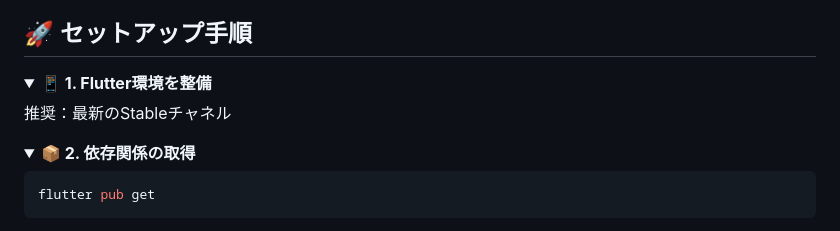
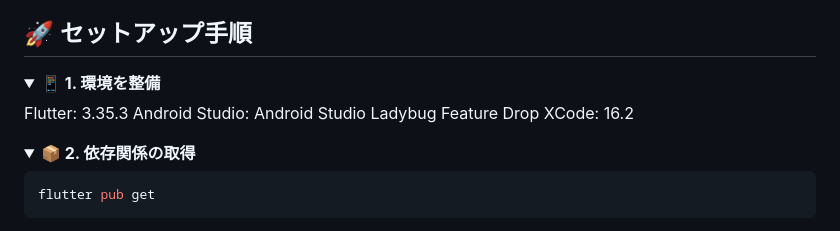
Before and after one commit to Nekoyama141592/yumemi-flutter-codecheck, a Markdown page: README.md, the part around the change. Rendered like a GitHub page; folded sections open.

Commit message:
fix: 環境

```diff
--- a/README.md
+++ b/README.md
@@ -105,9 +105,12 @@ graph TD
 ## 🚀 セットアップ手順
 
 <details>
-<summary><strong>📱 1. Flutter環境を整備</strong></summary>
+<summary><strong>📱 1. 環境を整備</strong></summary>
 
-推奨：最新のStableチャネル
+Flutter: 3.35.3
+Android Studio: Android Studio Ladybug Feature Drop
+XCode: 16.2
+
 </details>
 
 <details>
```
